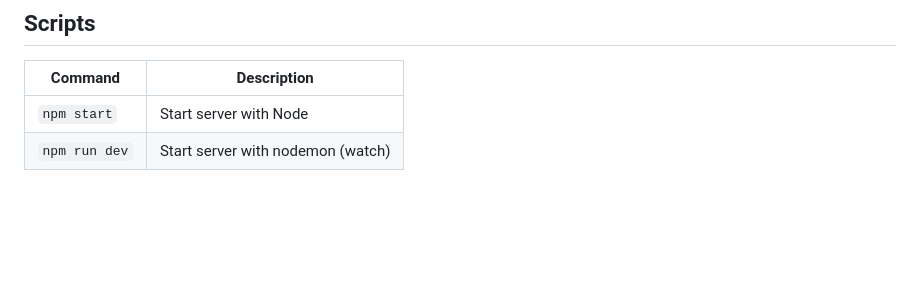
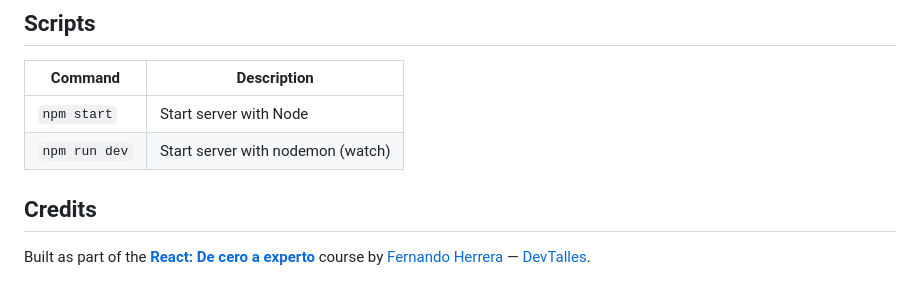
Before and after one commit to OwenLobato/Calendar-backend, a Markdown page: README.md, the part around the change. Drawn GitHub-style; blank space fills up the shorter version.

Commit message:
docs(readme): add credits section
- Include course information and author details in README.md

```diff
--- a/README.md
+++ b/README.md
@@ -113,3 +113,7 @@ Any route not matched by the API is redirected to `index.html`, so React Router
 |---------------|-----------------------------------|
 | `npm start`   | Start server with Node            |
 | `npm run dev` | Start server with nodemon (watch) |
+
+## Credits
+
+Built as part of the **[React: De cero a experto](https://www.udemy.com/course/react-cero-experto)** course by [Fernando Herrera](https://github.com/Klerith) — [DevTalles](https://devtalles.com).
```
